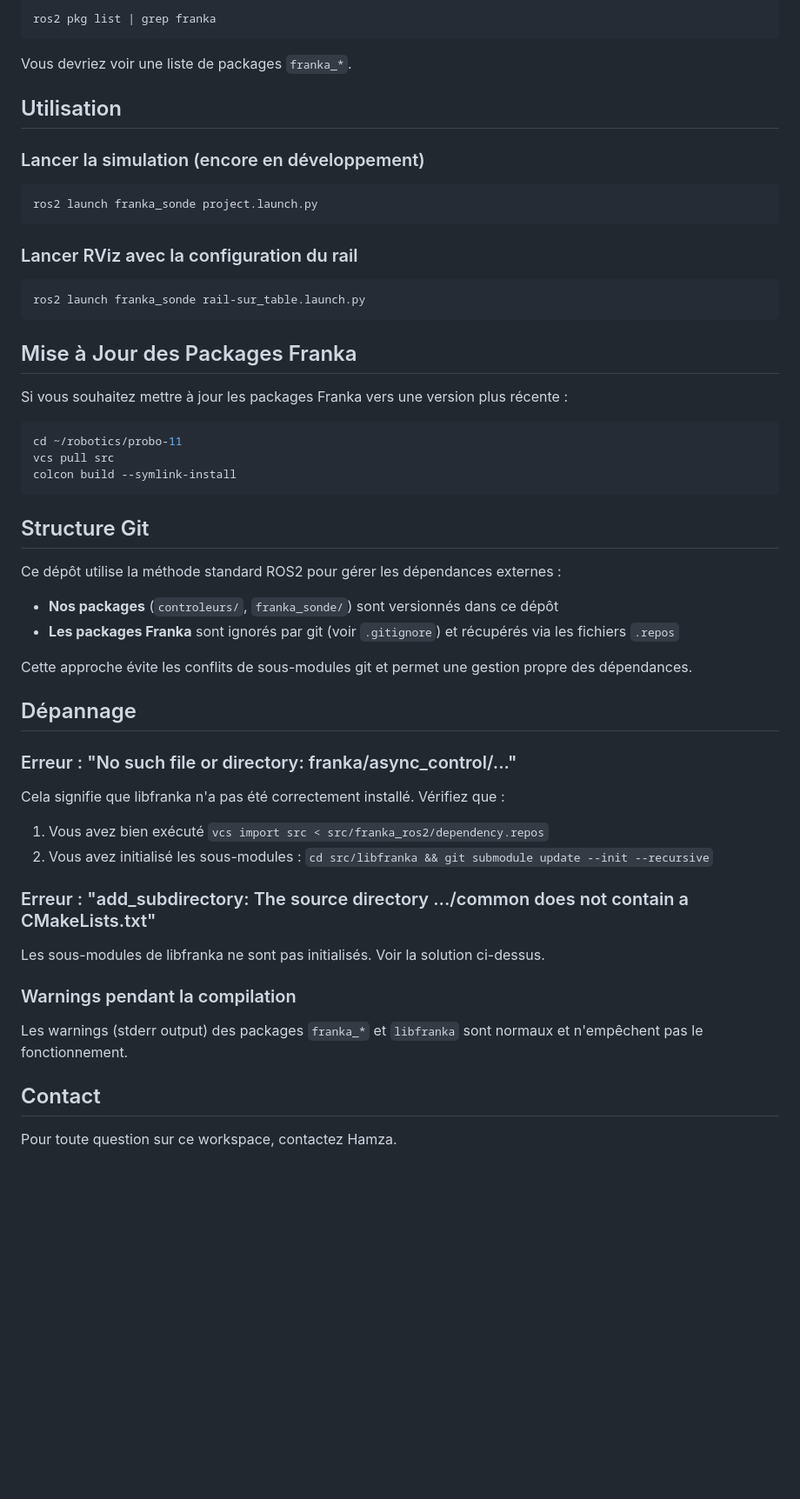
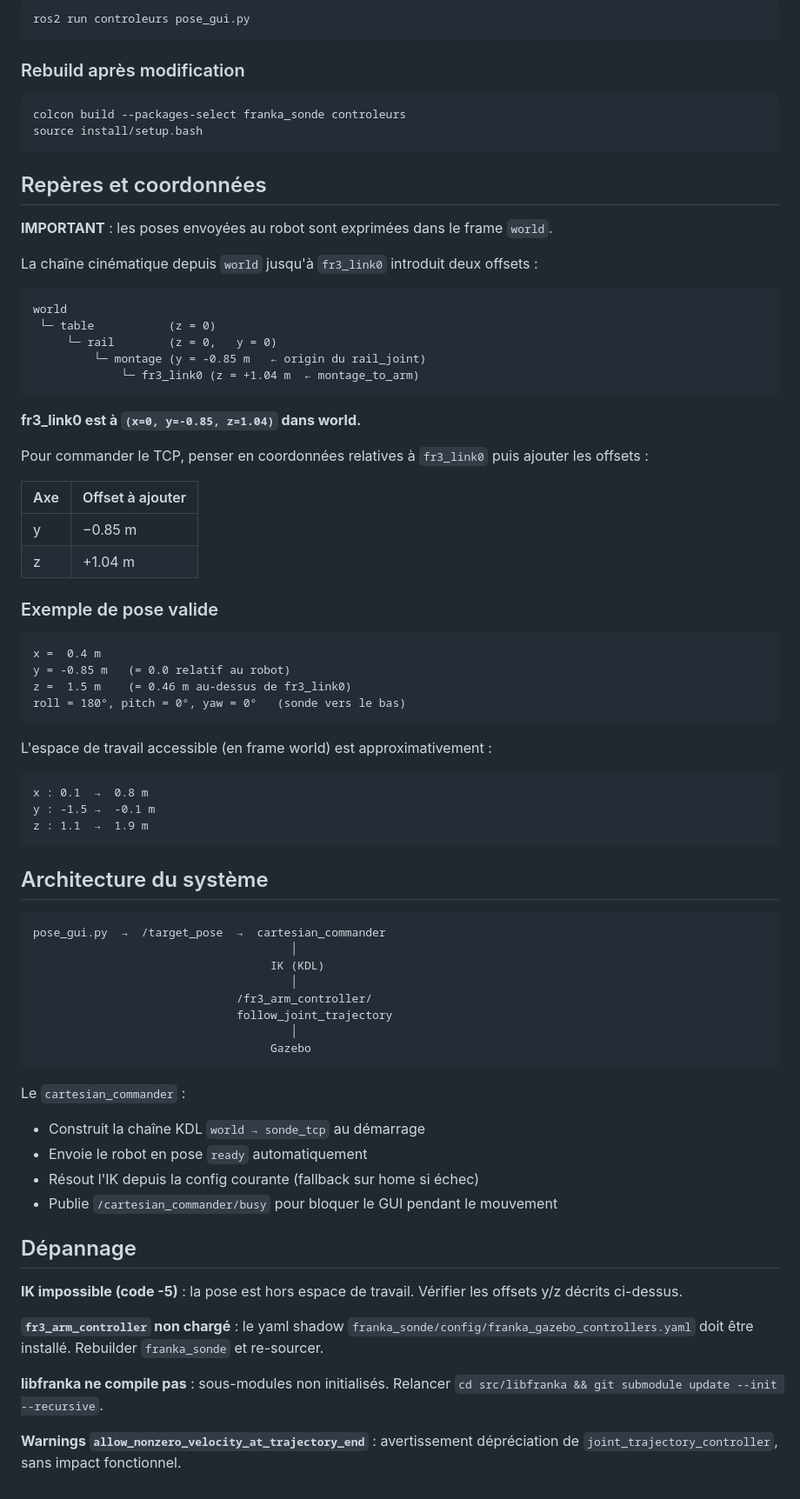
Before and after one commit to lemjeflej/probo-11, a Markdown page: README.md, the part around one of its changes. Shown at 87% size. Rendered like a GitHub page; blank space fills up the shorter version.

Commit message:
nouveau README

````diff
--- a/README.md
+++ b/README.md
@@ -96,59 +47,80 @@ Vérifier que les packages Franka sont disponibles :
 
 ```bash
-ros2 pkg list | grep franka
+ros2 run controleurs pose_gui.py
 ```
 
-Vous devriez voir une liste de packages `franka_*`.
-
-## Utilisation
-
-### Lancer la simulation (encore en développement)
+### Rebuild après modification
 
 ```bash
-ros2 launch franka_sonde project.launch.py
+colcon build --packages-select franka_sonde controleurs
+source install/setup.bash
 ```
 
-### Lancer RViz avec la configuration du rail
+## Repères et coordonnées
 
-```bash
-ros2 launch franka_sonde rail-sur_table.launch.py
+**IMPORTANT** : les poses envoyées au robot sont exprimées dans le frame `world`.
+
+La chaîne cinématique depuis `world` jusqu'à `fr3_link0` introduit deux offsets :
+
+```
+world
+ └─ table           (z = 0)
+     └─ rail        (z = 0,   y = 0)
+         └─ montage (y = -0.85 m   ← origin du rail_joint)
+             └─ fr3_link0 (z = +1.04 m  ← montage_to_arm)
 ```
 
-## Mise à Jour des Packages Franka
+**fr3_link0 est à `(x=0, y=-0.85, z=1.04)` dans world.**
 
-Si vous souhaitez mettre à jour les packages Franka vers une version plus récente :
+Pour commander le TCP, penser en coordonnées relatives à `fr3_link0` puis ajouter les offsets :
 
-```bash
-cd ~/robotics/probo-11
-vcs pull src
-colcon build --symlink-install
+| Axe | Offset à ajouter |
+|---|---|
+| y | −0.85 m |
+| z | +1.04 m |
+
+### Exemple de pose valide
+
+```
+x =  0.4 m
+y = -0.85 m   (= 0.0 relatif au robot)
+z =  1.5 m    (= 0.46 m au-dessus de fr3_link0)
+roll = 180°, pitch = 0°, yaw = 0°   (sonde vers le bas)
 ```
 
-## Structure Git
+L'espace de travail accessible (en frame world) est approximativement :
 
-Ce dépôt utilise la méthode standard ROS2 pour gérer les dépendances externes :
+```
+x : 0.1  →  0.8 m
+y : -1.5 →  -0.1 m
+z : 1.1  →  1.9 m
+```
 
-- **Nos packages** (`controleurs/`, `franka_sonde/`) sont versionnés dans ce dépôt
-- **Les packages Franka** sont ignorés par git (voir `.gitignore`) et récupérés via les fichiers `.repos`
+## Architecture du système
 
-Cette approche évite les conflits de sous-modules git et permet une gestion propre des dépendances.
+```
+pose_gui.py  →  /target_pose  →  cartesian_commander
+                                      │
+                                   IK (KDL)
+                                      │
+                              /fr3_arm_controller/
+                              follow_joint_trajectory
+                                      │
+                                   Gazebo
+```
+
+Le `cartesian_commander` :
+- Construit la chaîne KDL `world → sonde_tcp` au démarrage
+- Envoie le robot en pose `ready` automatiquement
+- Résout l'IK depuis la config courante (fallback sur home si échec)
+- Publie `/cartesian_commander/busy` pour bloquer le GUI pendant le mouvement
 
 ## Dépannage
 
-### Erreur : "No such file or directory: franka/async_control/..."
+**IK impossible (code -5)** : la pose est hors espace de travail. Vérifier les offsets y/z décrits ci-dessus.
 
-Cela signifie que libfranka n'a pas été correctement installé. Vérifiez que :
-1. Vous avez bien exécuté `vcs import src < src/franka_ros2/dependency.repos`
-2. Vous avez initialisé les sous-modules : `cd src/libfranka && git submodule update --init --recursive`
+**`fr3_arm_controller` non chargé** : le yaml shadow `franka_sonde/config/franka_gazebo_controllers.yaml` doit être installé. Rebuilder `franka_sonde` et re-sourcer.
 
-### Erreur : "add_subdirectory: The source directory .../common does not contain a CMakeLists.txt"
+**libfranka ne compile pas** : sous-modules non initialisés. Relancer `cd src/libfranka && git submodule update --init --recursive`.
 
-Les sous-modules de libfranka ne sont pas initialisés. Voir la solution ci-dessus.
-
-### Warnings pendant la compilation
-
-Les warnings (stderr output) des packages `franka_*` et `libfranka` sont normaux et n'empêchent pas le fonctionnement.
-
-## Contact
-
-Pour toute question sur ce workspace, contactez Hamza.
+**Warnings `allow_nonzero_velocity_at_trajectory_end`** : avertissement dépréciation de `joint_trajectory_controller`, sans impact fonctionnel.
````
Also changed, not shown: other parts of README.md (+26 -75 lines).
